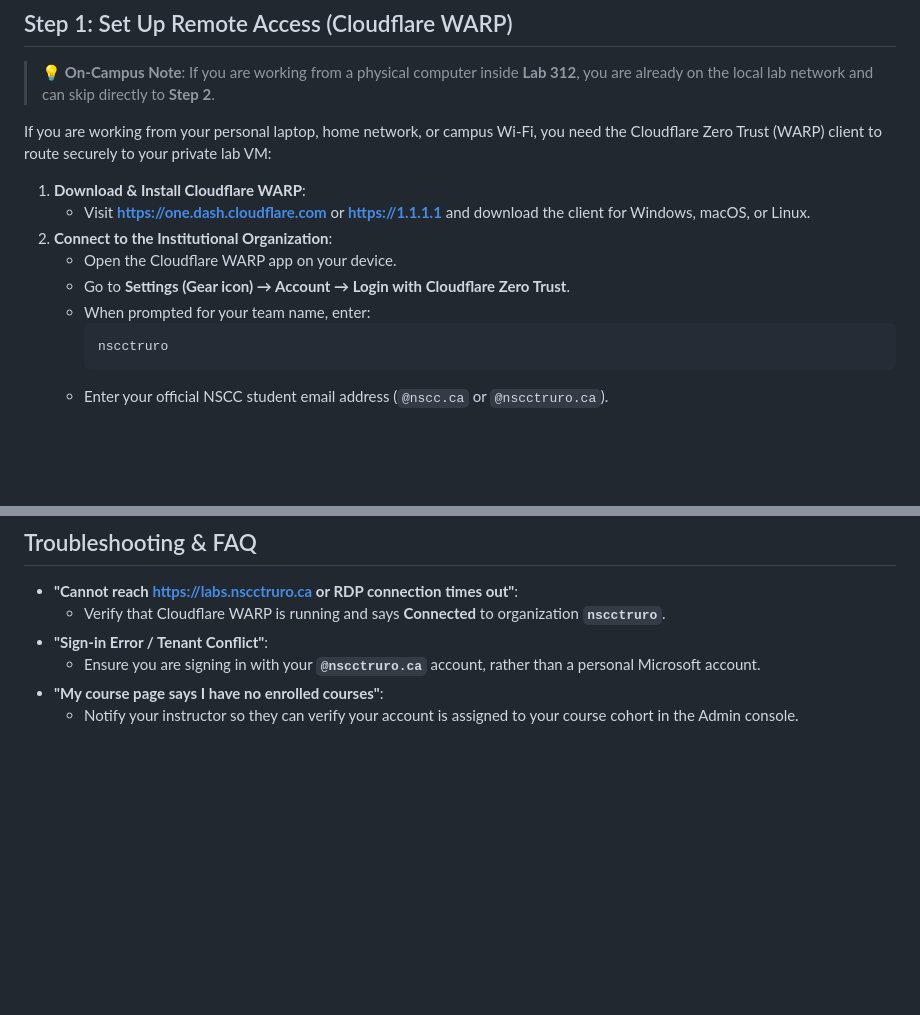
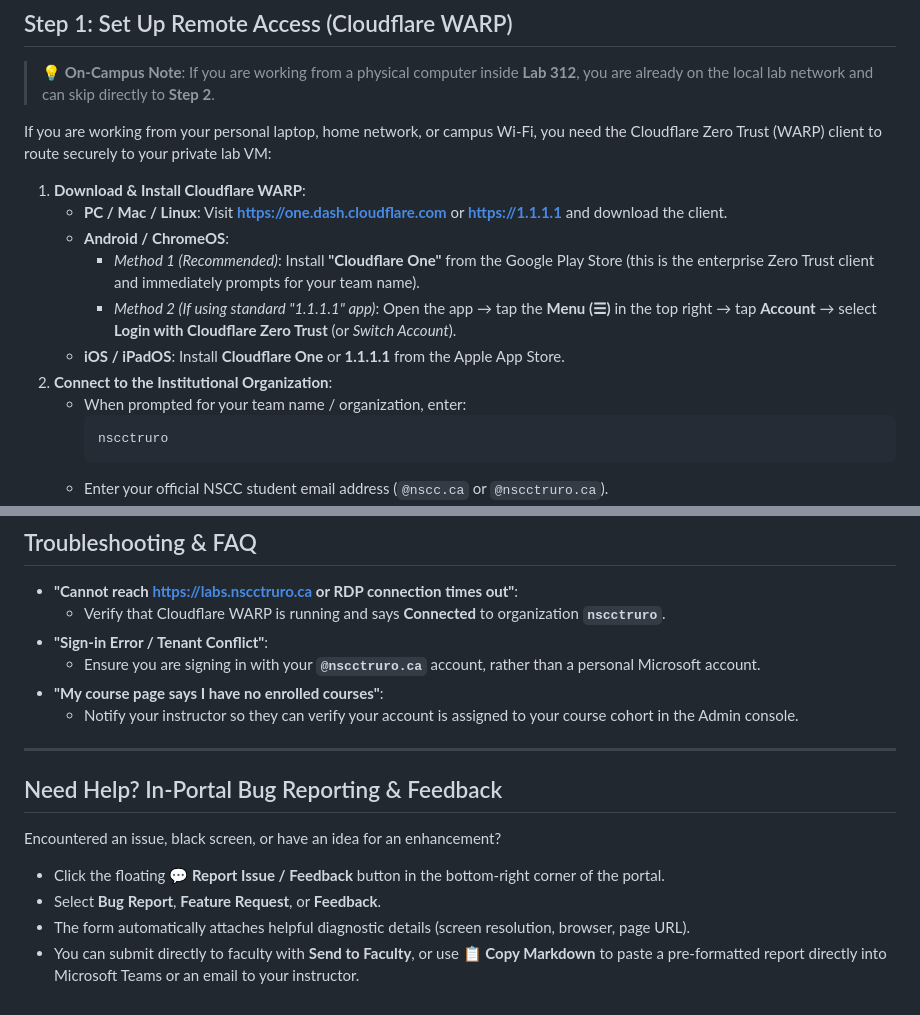
Before and after one commit to redmondmj/nscc-lab-portal, a Markdown page: STUDENT_GUIDE.md, 2 parts joined by grey strips. Drawn GitHub-style; blank space fills up the shorter version.

Commit message:
Update student guide with Android WARP options and feedback tool instructions

````diff
--- a/STUDENT_GUIDE.md
+++ b/STUDENT_GUIDE.md
@@ -10,11 +10,13 @@ Welcome to the **NSCC Virtual Lab Portal**! This portal provides dedicated, high
 If you are working from your personal laptop, home network, or campus Wi-Fi, you need the Cloudflare Zero Trust (WARP) client to route securely to your private lab VM:
 
 1. **Download & Install Cloudflare WARP**:
-   - Visit [**https://one.dash.cloudflare.com**](https://one.dash.cloudflare.com) or [**https://1.1.1.1**](https://1.1.1.1) and download the client for Windows, macOS, or Linux.
+   - **PC / Mac / Linux**: Visit [**https://one.dash.cloudflare.com**](https://one.dash.cloudflare.com) or [**https://1.1.1.1**](https://1.1.1.1) and download the client.
+   - **Android / ChromeOS**:
+     - *Method 1 (Recommended)*: Install **"Cloudflare One"** from the Google Play Store (this is the enterprise Zero Trust client and immediately prompts for your team name).
+     - *Method 2 (If using standard "1.1.1.1" app)*: Open the app &rarr; tap the **Menu (☰)** in the top right &rarr; tap **Account** &rarr; select **Login with Cloudflare Zero Trust** (or *Switch Account*).
+   - **iOS / iPadOS**: Install **Cloudflare One** or **1.1.1.1** from the Apple App Store.
 2. **Connect to the Institutional Organization**:
-   - Open the Cloudflare WARP app on your device.
-   - Go to **Settings (Gear icon) &rarr; Account &rarr; Login with Cloudflare Zero Trust**.
-   - When prompted for your team name, enter:
+   - When prompted for your team name / organization, enter:
      ```text
      nscctruro
      ```
@@ -103,3 +105,13 @@ You have two convenient ways to interact with your VM:
   - Ensure you are signing in with your **`@nscctruro.ca`** account, rather than a personal Microsoft account.
 - **"My course page says I have no enrolled courses"**:
   - Notify your instructor so they can verify your account is assigned to your course cohort in the Admin console.
+
+---
+
+## Need Help? In-Portal Bug Reporting & Feedback
+
+Encountered an issue, black screen, or have an idea for an enhancement?
+- Click the floating **💬 Report Issue / Feedback** button in the bottom-right corner of the portal.
+- Select **Bug Report**, **Feature Request**, or **Feedback**.
+- The form automatically attaches helpful diagnostic details (screen resolution, browser, page URL).
+- You can submit directly to faculty with **Send to Faculty**, or use **📋 Copy Markdown** to paste a pre-formatted report directly into Microsoft Teams or an email to your instructor.
````
